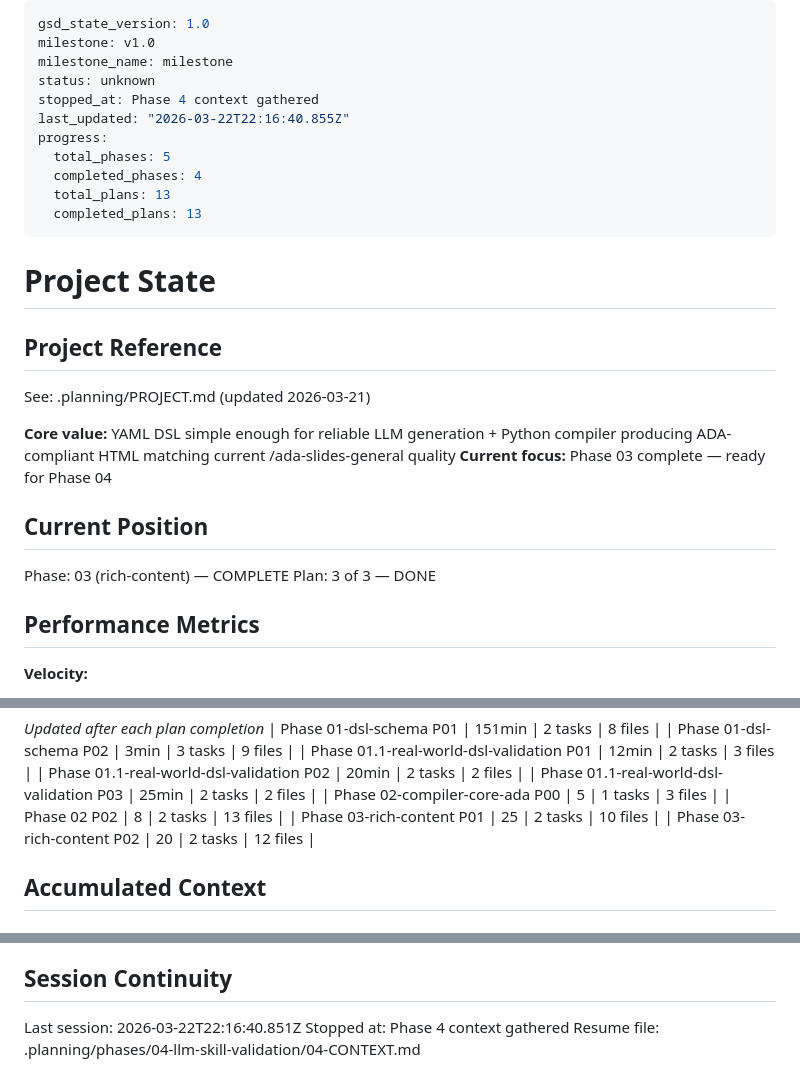
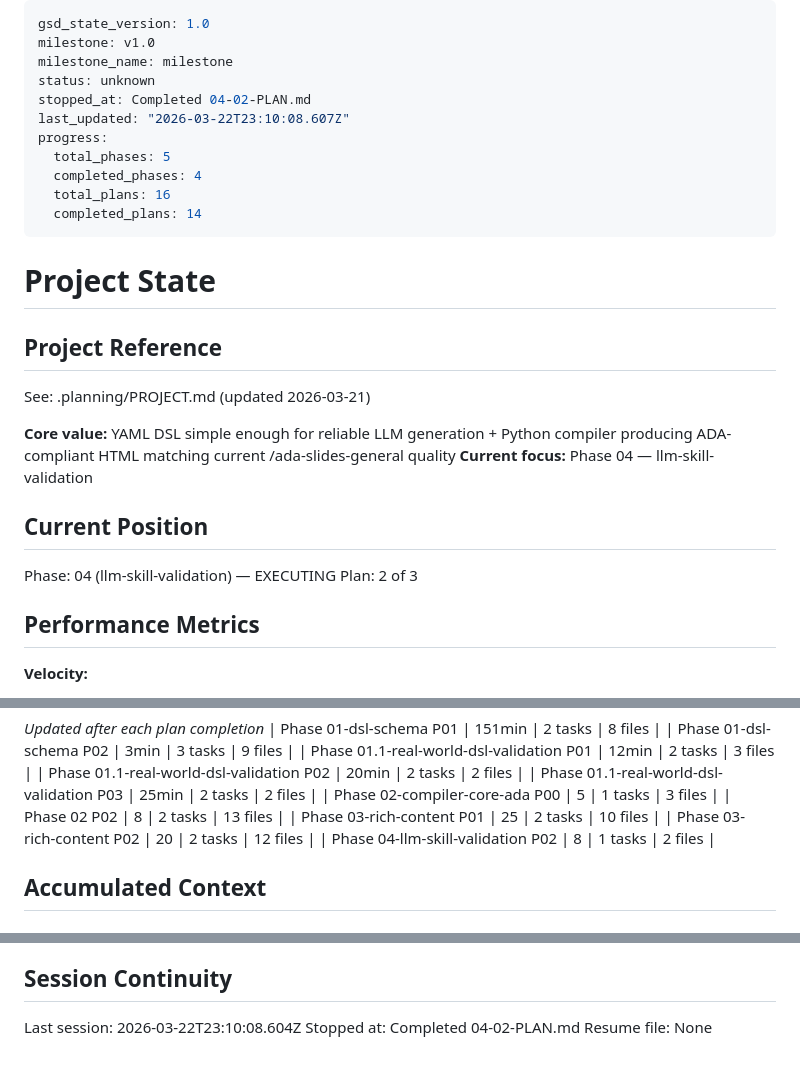
Before and after one commit to erlebach/skill-md_to_yaml, a Markdown page: .planning/STATE.md, 3 parts joined by grey strips. Rendered like a GitHub page.

Commit message:
docs(04-02): complete skill output validation plan
- Add 04-02-SUMMARY.md with fixture and test documentation
- Update STATE.md: advance to plan 2 of 3, record metrics and decisions
- Update ROADMAP.md: phase 04 progress (1/3 summaries)
- Mark requirements LLM-02 and LLM-03 complete in REQUIREMENTS.md

```diff
--- a/.planning/STATE.md
+++ b/.planning/STATE.md
@@ -3,13 +3,13 @@ gsd_state_version: 1.0
 milestone: v1.0
 milestone_name: milestone
 status: unknown
-stopped_at: Phase 4 context gathered
-last_updated: "2026-03-22T22:16:40.855Z"
+stopped_at: Completed 04-02-PLAN.md
+last_updated: "2026-03-22T23:10:08.607Z"
 progress:
   total_phases: 5
   completed_phases: 4
-  total_plans: 13
-  completed_plans: 13
+  total_plans: 16
+  completed_plans: 14
 ---
 
 # Project State
@@ -19,12 +19,12 @@ progress:
 See: .planning/PROJECT.md (updated 2026-03-21)
 
 **Core value:** YAML DSL simple enough for reliable LLM generation + Python compiler producing ADA-compliant HTML matching current /ada-slides-general quality
-**Current focus:** Phase 03 complete — ready for Phase 04
+**Current focus:** Phase 04 — llm-skill-validation
 
 ## Current Position
 
-Phase: 03 (rich-content) — COMPLETE
-Plan: 3 of 3 — DONE
+Phase: 04 (llm-skill-validation) — EXECUTING
+Plan: 2 of 3
 
 ## Performance Metrics
 
@@ -55,6 +55,7 @@ Plan: 3 of 3 — DONE
 | Phase 02 P02 | 8 | 2 tasks | 13 files |
 | Phase 03-rich-content P01 | 25 | 2 tasks | 10 files |
 | Phase 03-rich-content P02 | 20 | 2 tasks | 12 files |
+| Phase 04-llm-skill-validation P02 | 8 | 1 tasks | 2 files |
 
 ## Accumulated Context
 
@@ -98,6 +100,6 @@ None yet.
 
 ## Session Continuity
 
-Last session: 2026-03-22T22:16:40.851Z
-Stopped at: Phase 4 context gathered
-Resume file: .planning/phases/04-llm-skill-validation/04-CONTEXT.md
+Last session: 2026-03-22T23:10:08.604Z
+Stopped at: Completed 04-02-PLAN.md
+Resume file: None
```
Also changed, not shown: other parts of .planning/STATE.md (+1 -0 lines), .planning/REQUIREMENTS.md (+4 -4 lines), 1 other file.
